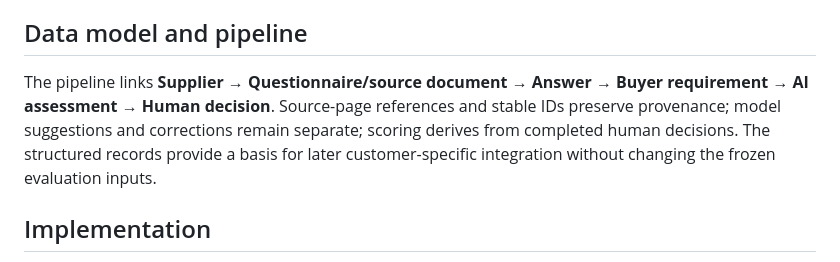
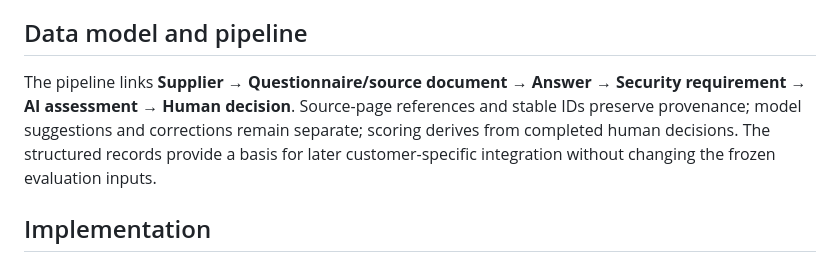
Before and after one commit to lkykor77/supplier_risk_AI_copilot, a Markdown page: docs/portfolio-case-study.md, the part around the change. Rendered like a GitHub page.

```diff
--- a/docs/portfolio-case-study.md
+++ b/docs/portfolio-case-study.md
@@ -16,7 +16,7 @@ The [pilot plan](customer-deployment-plan.md) sequences discovery, data preparat
 
 ## Data model and pipeline
 
-The pipeline links **Supplier → Questionnaire/source document → Answer → Buyer requirement → AI assessment → Human decision**. Source-page references and stable IDs preserve provenance; model suggestions and corrections remain separate; scoring derives from completed human decisions. The structured records provide a basis for later customer-specific integration without changing the frozen evaluation inputs.
+The pipeline links **Supplier → Questionnaire/source document → Answer → Security requirement → AI assessment → Human decision**. Source-page references and stable IDs preserve provenance; model suggestions and corrections remain separate; scoring derives from completed human decisions. The structured records provide a basis for later customer-specific integration without changing the frozen evaluation inputs.
 
 ## Implementation
 
```
